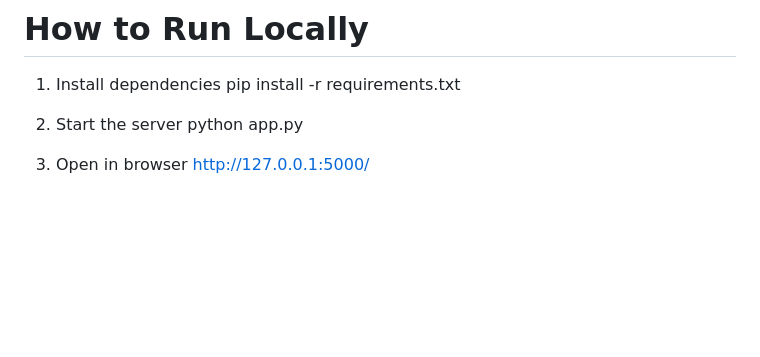
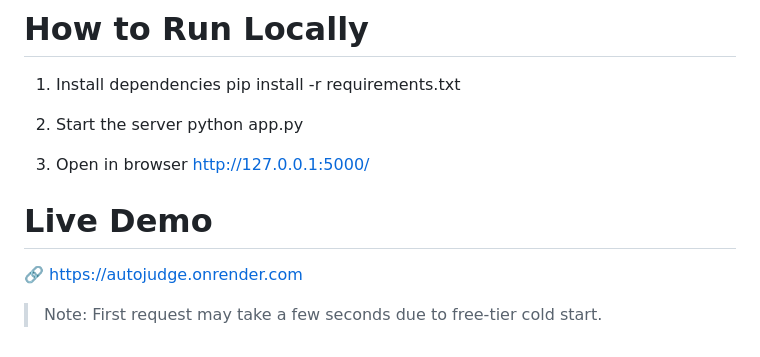
Before and after one commit to Arpitag110/AutoJudge, a Markdown page: README.md, the part around the change. Rendered like a GitHub page; blank space fills up the shorter version.

Commit message:
Add live demo link

```diff
--- a/README.md
+++ b/README.md
@@ -133,3 +133,9 @@ python app.py
 
 3. Open in browser
 http://127.0.0.1:5000/
+
+# Live Demo
+
+🔗 https://autojudge.onrender.com
+
+> Note: First request may take a few seconds due to free-tier cold start.
```
